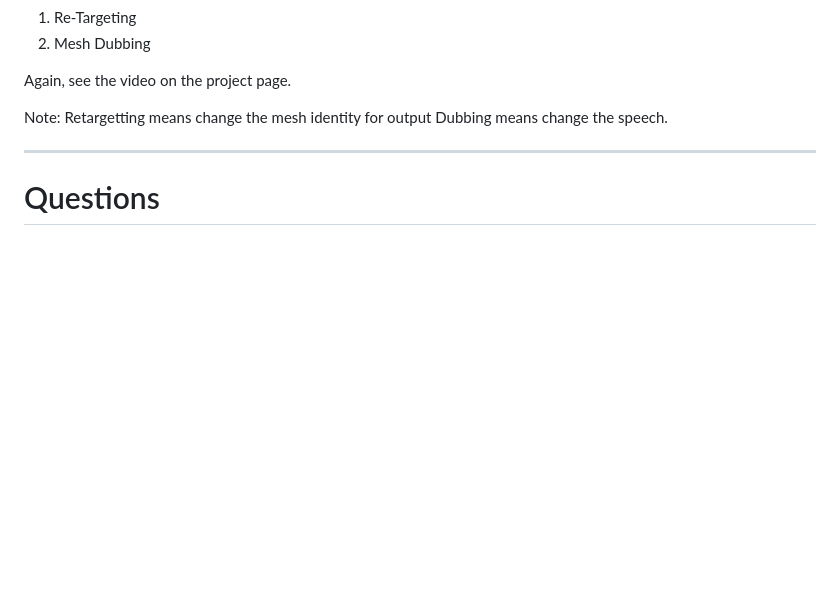
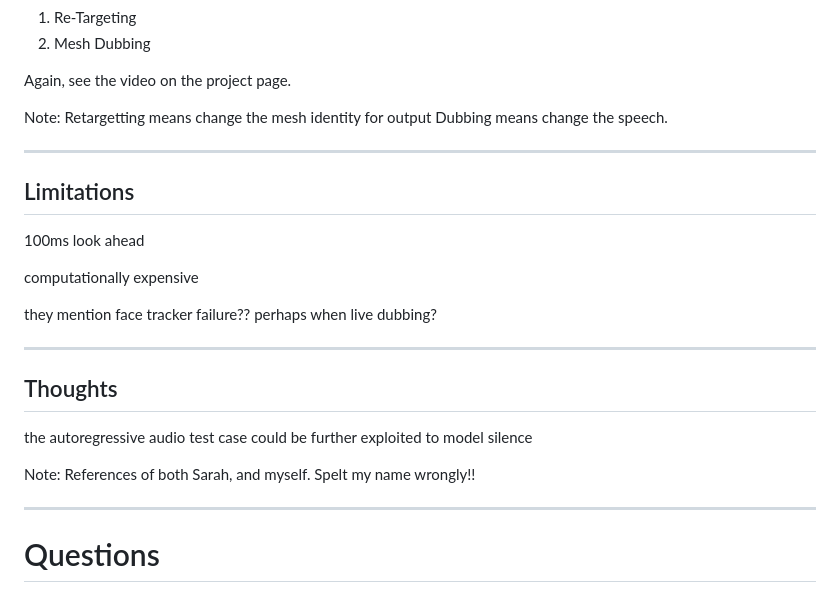
Before and after one commit to UEA-digital-human-group/paper-review-meshtalk, a Markdown page: slides/slides.md, the part around the change printed below. GitHub-like rendering; blank space fills up the shorter version.

```diff
--- a/slides/slides.md
+++ b/slides/slides.md
@@ -181,4 +228,22 @@ Dubbing means change the speech.
 
 ---
 
+## Limitations
+
+100ms look ahead
+
+computationally expensive
+
+they mention face tracker failure?? perhaps when live dubbing?
+
+---
+
+## Thoughts
+
+the autoregressive audio test case could be further exploited to model silence
+
+Note: References of both Sarah, and myself. Spelt my name wrongly!!
+
+---
+
 # Questions
```
Also changed, not shown: other parts of slides/slides.md (+50 -3 lines), assets/tab2.jpg (added).
